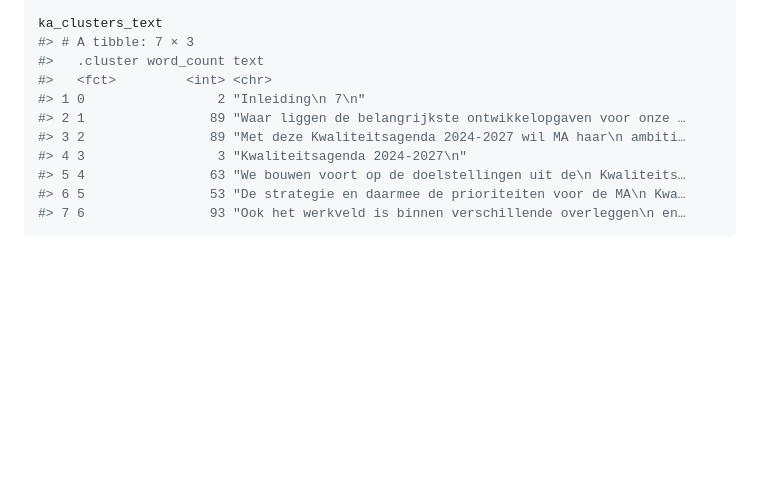
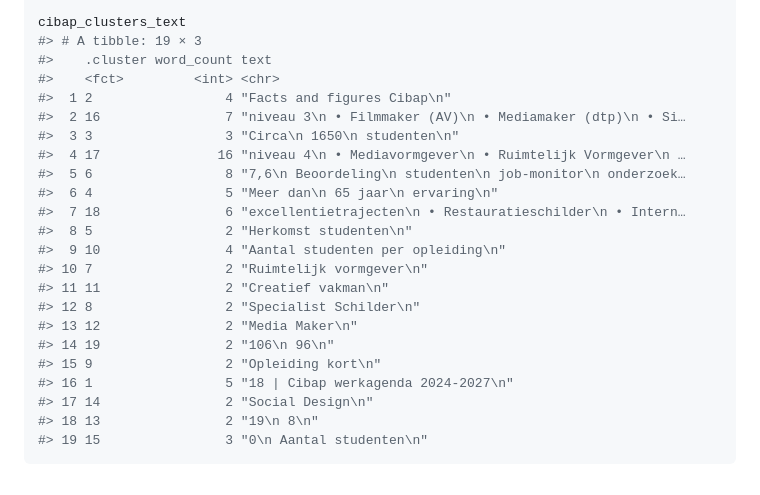
Before and after one commit to coeneisma/pdftextclusteR, a Markdown page: README.md, the part around the change printed below. Drawn GitHub-style; blank space fills up the shorter version.

````diff
--- a/README.md
+++ b/README.md
@@ -78,14 +80,26 @@ ka_clusters_text <- ka_clusters |>
   pdf_extract_clusters()
 
-ka_clusters_text
-#> # A tibble: 7 × 3
-#>   .cluster word_count text
-#>   <fct>         <int> <chr>
-#> 1 0                 2 "Inleiding\n 7\n"
-#> 2 1                89 "Waar liggen de belangrijkste ontwikkelopgaven voor onze …
-#> 3 2                89 "Met deze Kwaliteitsagenda 2024-2027 wil MA haar\n ambiti…
-#> 4 3                 3 "Kwaliteitsagenda 2024-2027\n"
-#> 5 4                63 "We bouwen voort op de doelstellingen uit de\n Kwaliteits…
-#> 6 5                53 "De strategie en daarmee de prioriteiten voor de MA\n Kwa…
-#> 7 6                93 "Ook het werkveld is binnen verschillende overleggen\n en…
+cibap_clusters_text
+#> # A tibble: 19 × 3
+#>    .cluster word_count text
+#>    <fct>         <int> <chr>
+#>  1 2                 4 "Facts and figures Cibap\n"
+#>  2 16                7 "niveau 3\n • Filmmaker (AV)\n • Mediamaker (dtp)\n • Si…
+#>  3 3                 3 "Circa\n 1650\n studenten\n"
+#>  4 17               16 "niveau 4\n • Mediavormgever\n • Ruimtelijk Vormgever\n …
+#>  5 6                 8 "7,6\n Beoordeling\n studenten\n job-monitor\n onderzoek…
+#>  6 4                 5 "Meer dan\n 65 jaar\n ervaring\n"
+#>  7 18                6 "excellentietrajecten\n • Restauratieschilder\n • Intern…
+#>  8 5                 2 "Herkomst studenten\n"
+#>  9 10                4 "Aantal studenten per opleiding\n"
+#> 10 7                 2 "Ruimtelijk vormgever\n"
+#> 11 11                2 "Creatief vakman\n"
+#> 12 8                 2 "Specialist Schilder\n"
+#> 13 12                2 "Media Maker\n"
+#> 14 19                2 "106\n 96\n"
+#> 15 9                 2 "Opleiding kort\n"
+#> 16 1                 5 "18 | Cibap werkagenda 2024-2027\n"
+#> 17 14                2 "Social Design\n"
+#> 18 13                2 "19\n 8\n"
+#> 19 15                3 "0\n Aantal studenten\n"
 ```
````
Also changed, not shown: other parts of README.md (+16 -14 lines), man/figures/README-example-1.png, vignettes/images/example_pdf.png, 3 other files.
